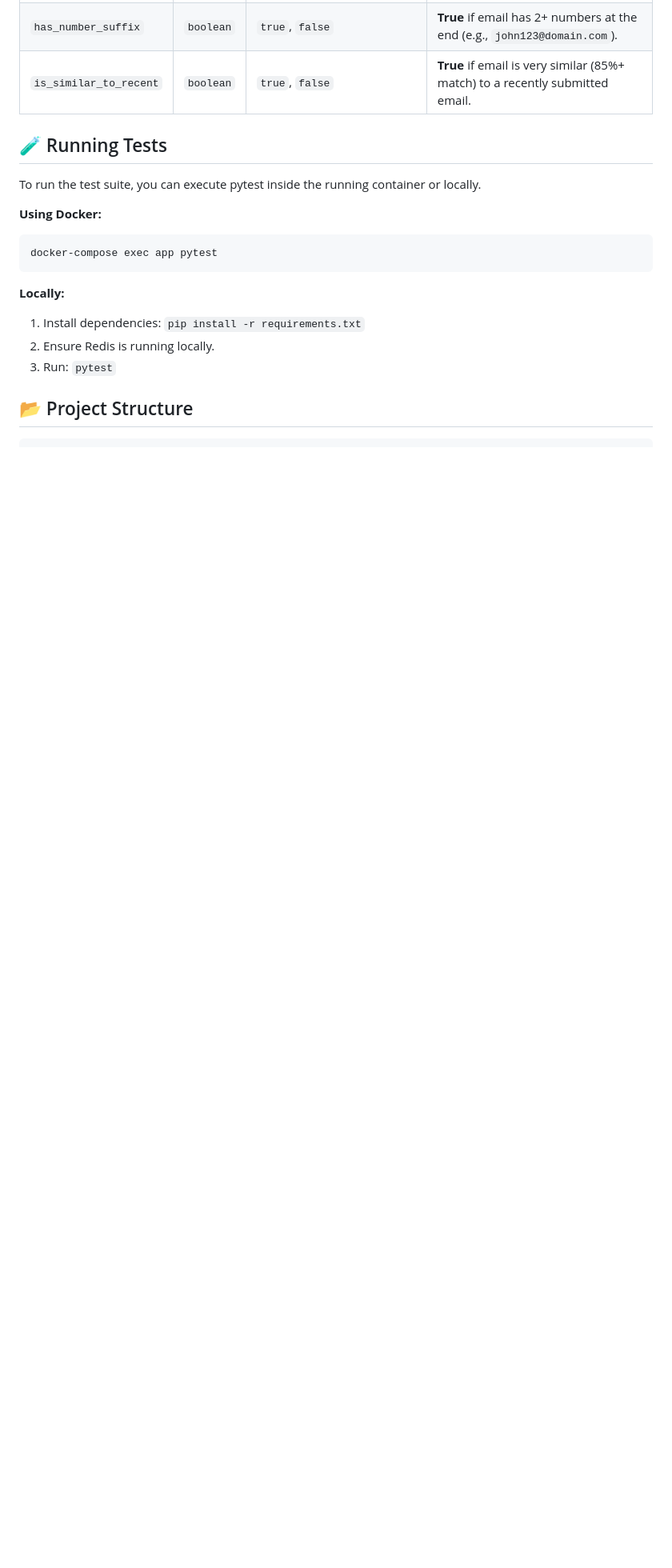
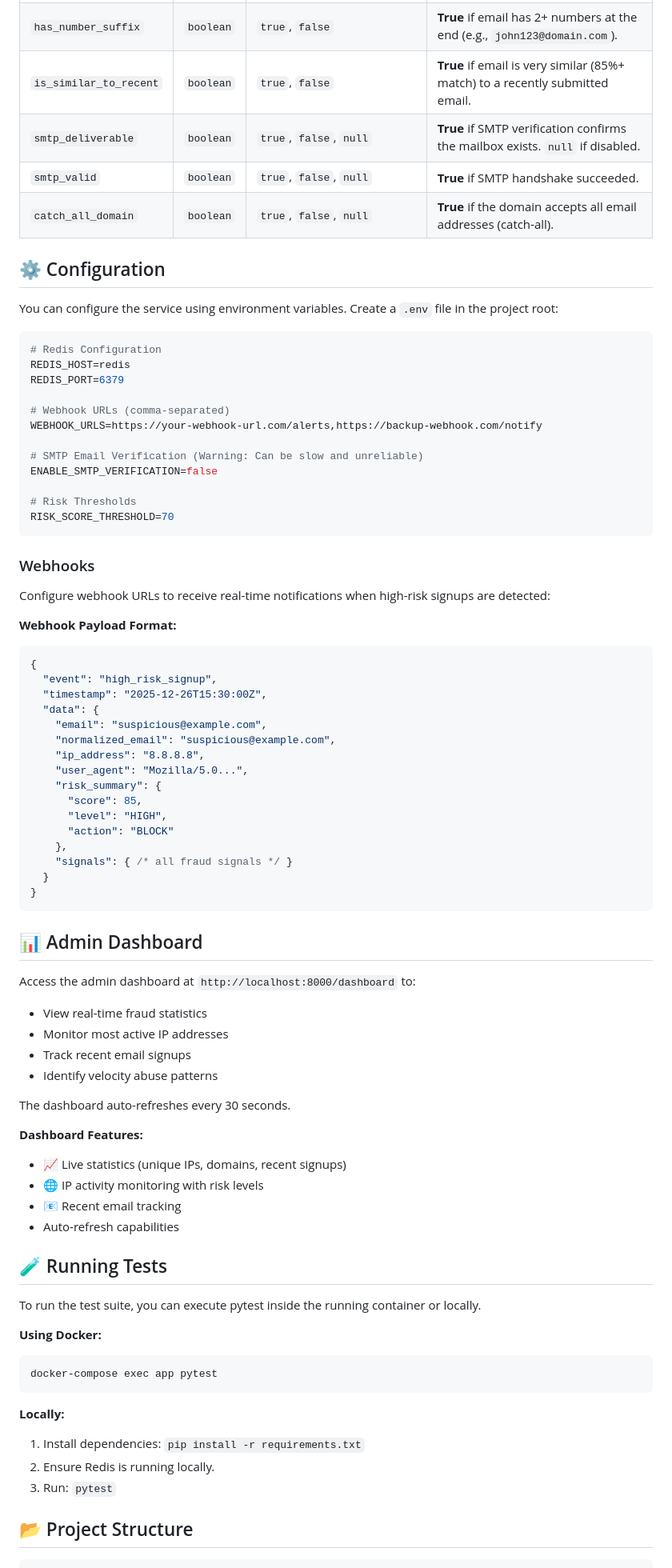
Before and after one commit to ayushsisodia7/Fraud-Email-Signup-Verification, a Markdown page: README.md, the part around one of its changes. Shown at 80% size. Drawn GitHub-style; blank space fills up the shorter version.

Commit message:
docs: Update README with SMTP, webhooks, and admin dashboard documentation

````diff
--- a/README.md
+++ b/README.md
@@ -149,6 +154,70 @@ Granular details on *why* a certain score was assigned.
 | `is_sequential` | `boolean` | `true`, `false` | **True** if email follows sequential pattern (e.g., `user1@domain.com`, `user2@domain.com`). |
 | `has_number_suffix` | `boolean` | `true`, `false` | **True** if email has 2+ numbers at the end (e.g., `john123@domain.com`). |
 | `is_similar_to_recent` | `boolean` | `true`, `false` | **True** if email is very similar (85%+ match) to a recently submitted email. |
+| `smtp_deliverable` | `boolean` | `true`, `false`, `null` | **True** if SMTP verification confirms the mailbox exists. `null` if disabled. |
+| `smtp_valid` | `boolean` | `true`, `false`, `null` | **True** if SMTP handshake succeeded. |
+| `catch_all_domain` | `boolean` | `true`, `false`, `null` | **True** if the domain accepts all email addresses (catch-all). |
+
+## ⚙️ Configuration
+
+You can configure the service using environment variables. Create a `.env` file in the project root:
+
+```env
+# Redis Configuration
+REDIS_HOST=redis
+REDIS_PORT=6379
+
+# Webhook URLs (comma-separated)
+WEBHOOK_URLS=https://your-webhook-url.com/alerts,https://backup-webhook.com/notify
+
+# SMTP Email Verification (Warning: Can be slow and unreliable)
+ENABLE_SMTP_VERIFICATION=false
+
+# Risk Thresholds
+RISK_SCORE_THRESHOLD=70
+```
+
+### Webhooks
+
+Configure webhook URLs to receive real-time notifications when high-risk signups are detected:
+
+**Webhook Payload Format:**
+```json
+{
+  "event": "high_risk_signup",
+  "timestamp": "2025-12-26T15:30:00Z",
+  "data": {
+    "email": "suspicious@example.com",
+    "normalized_email": "suspicious@example.com",
+    "ip_address": "8.8.8.8",
+    "user_agent": "Mozilla/5.0...",
+    "risk_summary": {
+      "score": 85,
+      "level": "HIGH",
+      "action": "BLOCK"
+    },
+    "signals": { /* all fraud signals */ }
+  }
+}
+```
+
+## 📊 Admin Dashboard
+
+Access the admin dashboard at `http://localhost:8000/dashboard` to:
+
+*   View real-time fraud statistics
+*   Monitor most active IP addresses
+*   Track recent email signups
+*   Identify velocity abuse patterns
+
+The dashboard auto-refreshes every 30 seconds.
+
+**Dashboard Features:**
+- 📈 Live statistics (unique IPs, domains, recent signups)
+- 🌐 IP activity monitoring with risk levels
+- 📧 Recent email tracking
+-  Auto-refresh capabilities
+
 
 ## 🧪 Running Tests
 
````
Also changed, not shown: other parts of README.md (+5 -0 lines).
